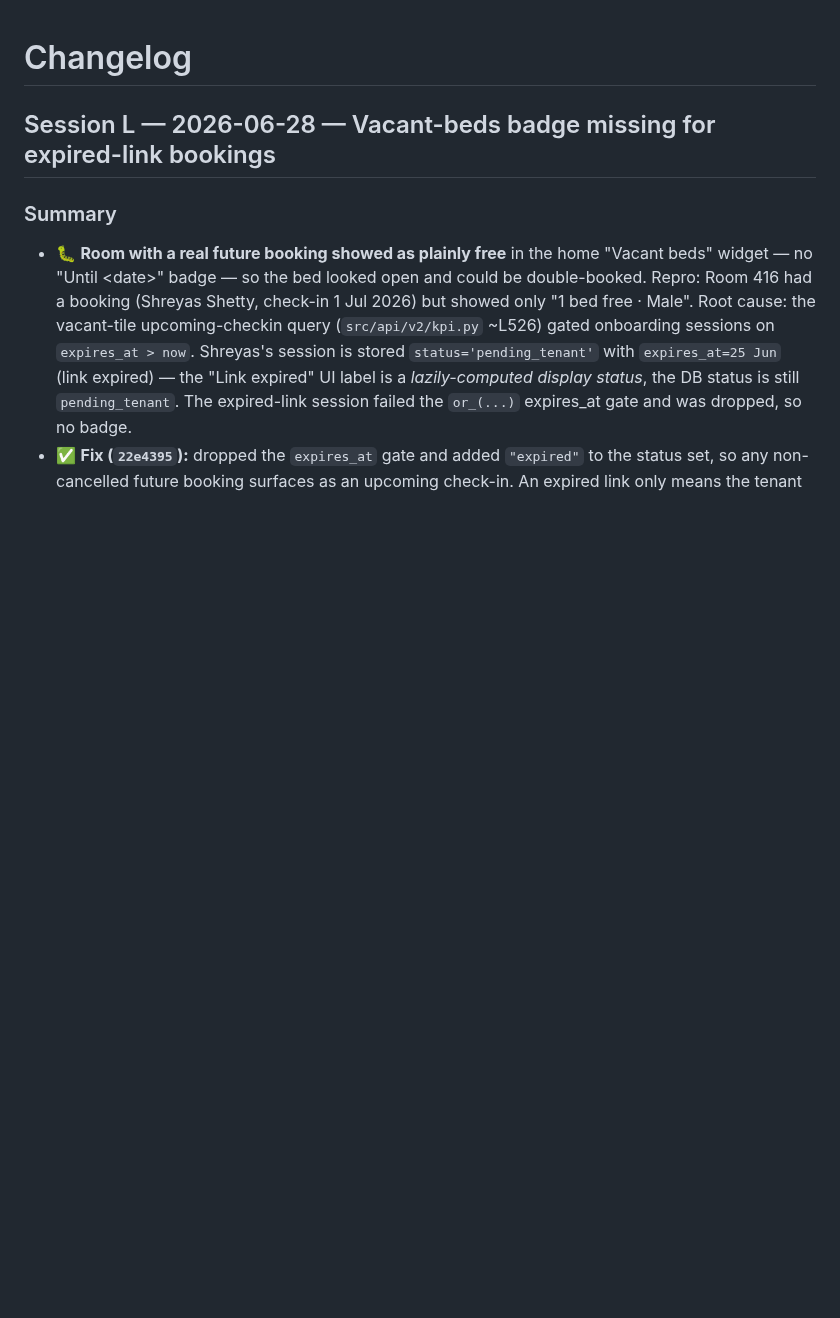
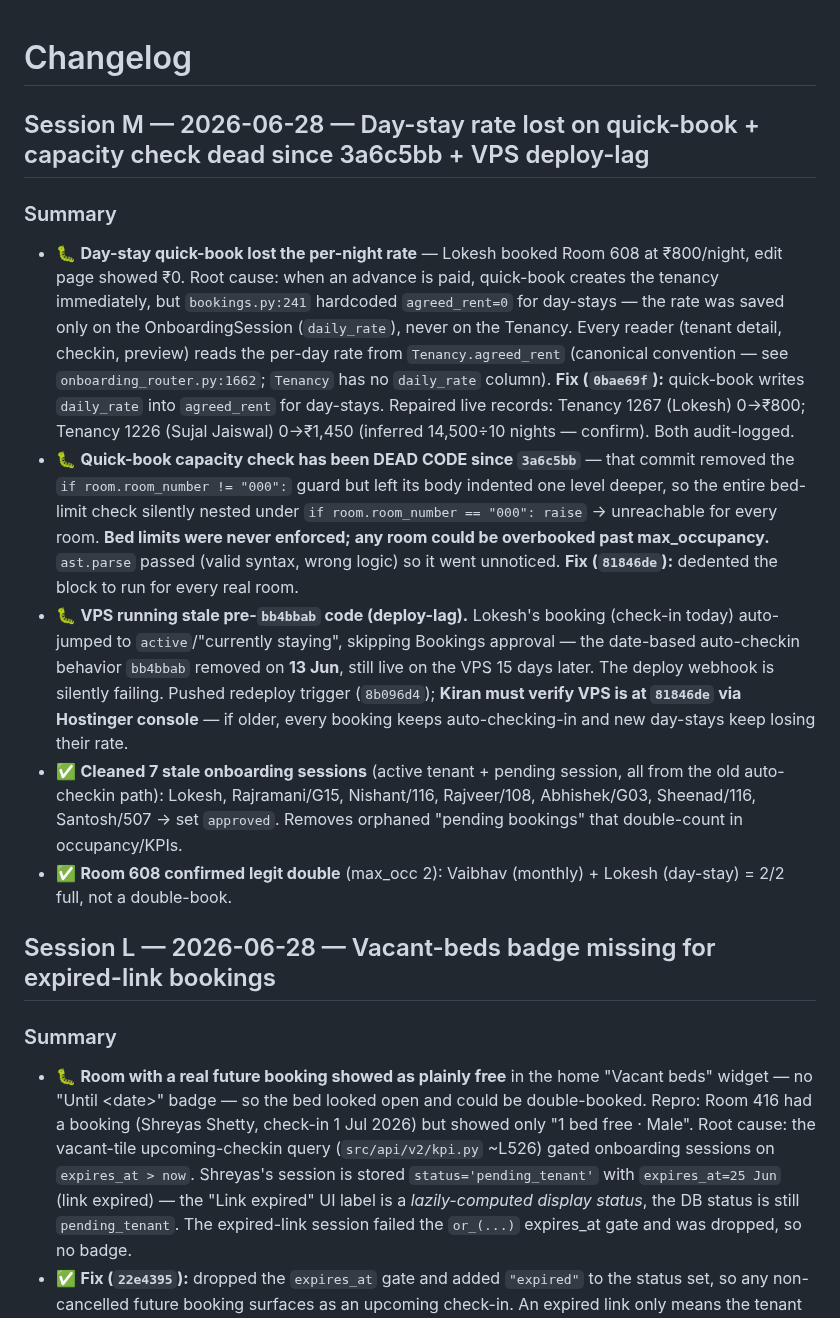
Before and after one commit to cozeevoemp1-ctrl/cozeevo-pg-accountant, a Markdown page: docs/CHANGELOG.md, the part around the change. Rendered like a GitHub page; blank space fills up the shorter version.

Commit message:
docs: Session M changelog — day-stay rate loss, capacity dead-code, VPS deploy-lag
Co-Authored-By: Claude Opus 4.8 (1M context) <noreply@anthropic.com>

```diff
--- a/docs/CHANGELOG.md
+++ b/docs/CHANGELOG.md
@@ -1,4 +1,13 @@
 # Changelog
+
+## Session M — 2026-06-28 — Day-stay rate lost on quick-book + capacity check dead since 3a6c5bb + VPS deploy-lag
+
+### Summary
+- 🐛 **Day-stay quick-book lost the per-night rate** — Lokesh booked Room 608 at ₹800/night, edit page showed ₹0. Root cause: when an advance is paid, quick-book creates the tenancy immediately, but `bookings.py:241` hardcoded `agreed_rent=0` for day-stays — the rate was saved only on the OnboardingSession (`daily_rate`), never on the Tenancy. Every reader (tenant detail, checkin, preview) reads the per-day rate from `Tenancy.agreed_rent` (canonical convention — see `onboarding_router.py:1662`; `Tenancy` has no `daily_rate` column). **Fix (`0bae69f`):** quick-book writes `daily_rate` into `agreed_rent` for day-stays. Repaired live records: Tenancy 1267 (Lokesh) 0→₹800; Tenancy 1226 (Sujal Jaiswal) 0→₹1,450 (inferred 14,500÷10 nights — confirm). Both audit-logged.
+- 🐛 **Quick-book capacity check has been DEAD CODE since `3a6c5bb`** — that commit removed the `if room.room_number != "000":` guard but left its body indented one level deeper, so the entire bed-limit check silently nested under `if room.room_number == "000": raise` → unreachable for every room. **Bed limits were never enforced; any room could be overbooked past max_occupancy.** `ast.parse` passed (valid syntax, wrong logic) so it went unnoticed. **Fix (`81846de`):** dedented the block to run for every real room.
+- 🐛 **VPS running stale pre-`bb4bbab` code (deploy-lag).** Lokesh's booking (check-in today) auto-jumped to `active`/"currently staying", skipping Bookings approval — the date-based auto-checkin behavior `bb4bbab` removed on **13 Jun**, still live on the VPS 15 days later. The deploy webhook is silently failing. Pushed redeploy trigger (`8b096d4`); **Kiran must verify VPS is at `81846de` via Hostinger console** — if older, every booking keeps auto-checking-in and new day-stays keep losing their rate.
+- ✅ **Cleaned 7 stale onboarding sessions** (active tenant + pending session, all from the old auto-checkin path): Lokesh, Rajramani/G15, Nishant/116, Rajveer/108, Abhishek/G03, Sheenad/116, Santosh/507 → set `approved`. Removes orphaned "pending bookings" that double-count in occupancy/KPIs.
+- ✅ **Room 608 confirmed legit double** (max_occ 2): Vaibhav (monthly) + Lokesh (day-stay) = 2/2 full, not a double-book.
 
 ## Session L — 2026-06-28 — Vacant-beds badge missing for expired-link bookings
 
```
